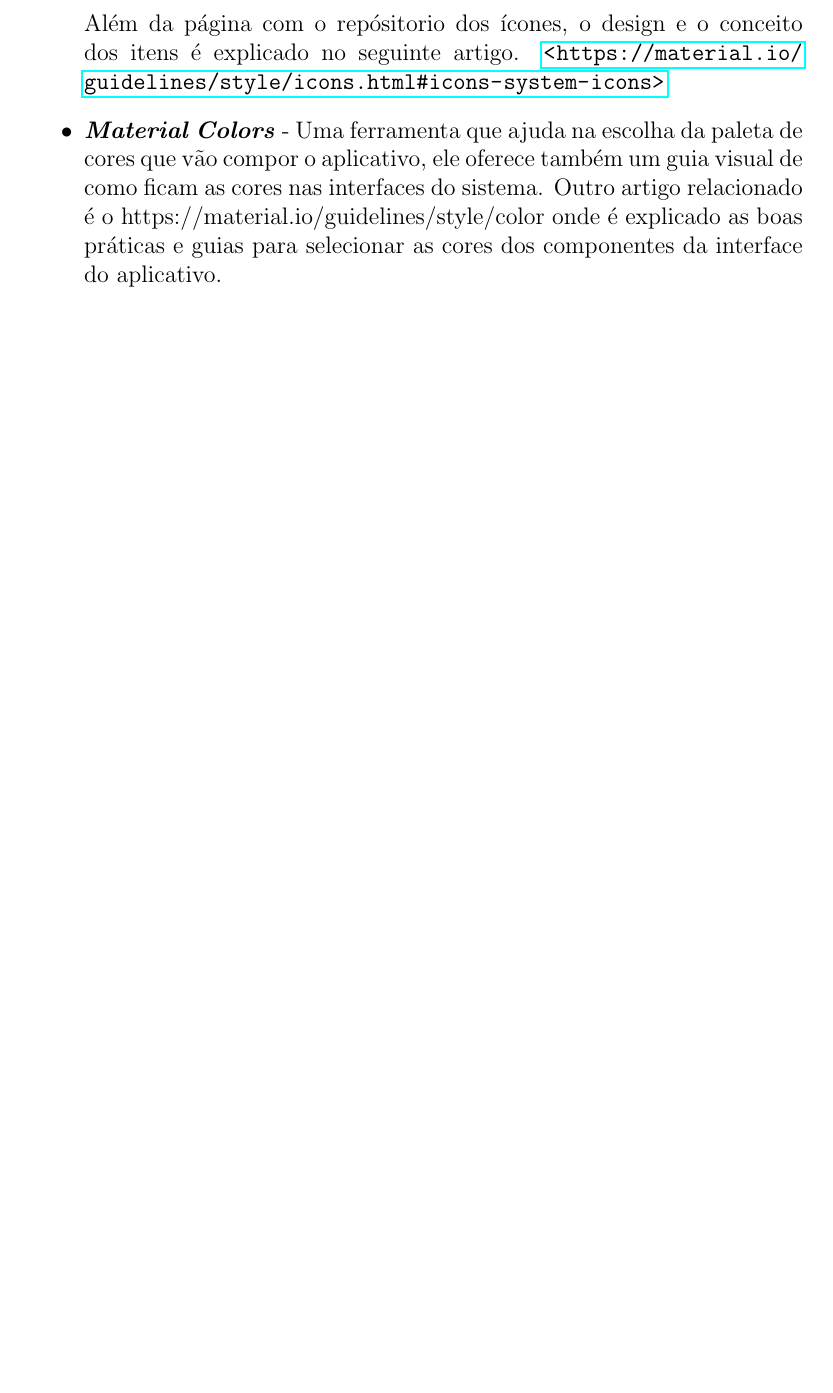
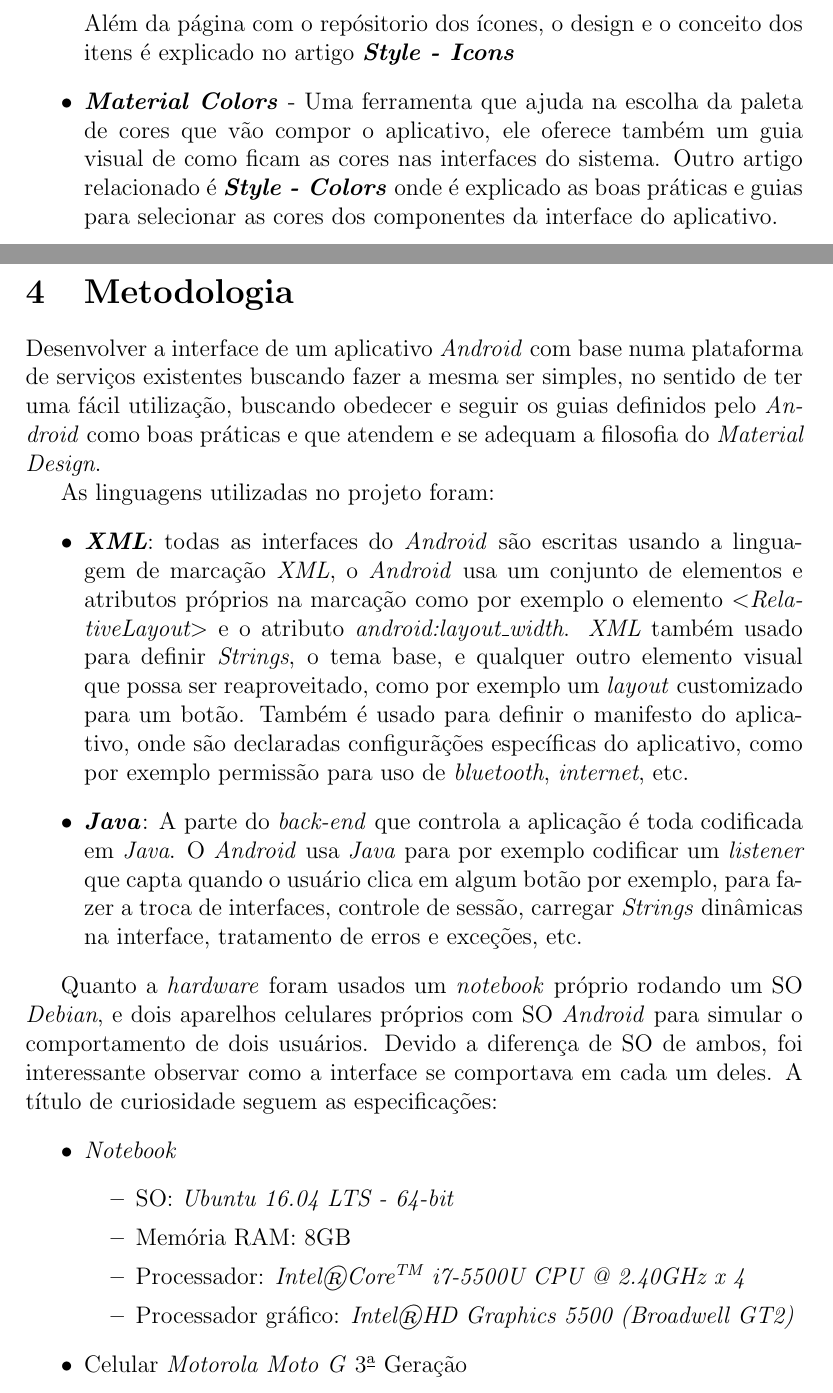
Before and after one commit to brunoshimada/tcc_relatorio, a LaTeX paper (report.tex): part of page 10 of 10 before the commit and two parts of pages 10 and 11 of 12 after it, the two joined at a grey line, cut so that both start at the same text, the shorter picture padded with empty space. Compiled offline with pdfLaTeX.

Commit message:
Metodologia escrita

```diff
--- a/report.tex
+++ b/report.tex
@@ -3,6 +3,10 @@
 \usepackage{hyperref}
 \usepackage{graphicx}
 \graphicspath{ {images/} }
+
+\makeatletter
+\renewcommand*\l@section{\@dottedtocline{1}{0em}{1.5em}}
+\makeatother
 
 \title{Relat\'orio - PSG2}
 \author{Bruno Yoshikazu Shimada}
@@ -123,6 +130,30 @@ Durante a elabora\c{c}\~ao do rascunho das interfaces do aplicativo uma p\'agina
 		\caption{\'Icone usado para simbolizar a a\c{c}\~ao de pagamento}
 	\end{figure}
 
-	Al\'em da p\'agina com o rep\'ositorio dos \'icones, o design e o conceito dos itens \'e explicado no seguinte artigo. \url{<https://material.io/guidelines/style/icons.html#icons-system-icons>}
+	Al\'em da p\'agina com o rep\'ositorio dos \'icones, o design e o conceito dos itens \'e explicado no artigo \textbf{\textit{Style - Icons}}
+	%\url{<https://material.io/guidelines/style/icons.html#icons-system-icons>}
 
-	\item \textbf{\textit{Material Colors}} - Uma ferramenta que ajuda na escolha da paleta de cores que v\~ao compor o aplicativo, ele oferece tamb\'em um guia visual de como ficam as cores nas interfaces do sistema. Outro artigo relacionado \'e o https://material.io/guidelines/style/color onde \'e explicado as boas pr\'aticas e guias para selecionar as cores dos componentes da interface do aplicativo.
+	\item \textbf{\textit{Material Colors}} - Uma ferramenta que ajuda na escolha da paleta de cores que v\~ao compor o aplicativo, ele oferece tamb\'em um guia visual de como ficam as cores nas interfaces do sistema. Outro artigo relacionado \'e \textbf{\textit{Style - Colors}} onde \'e explicado as boas pr\'aticas e guias para selecionar as cores dos componentes da interface do aplicativo.
+	%https://material.io/guidelines/style/color
+\end{itemize}
+\newpage
+\section{Metodologia}
+Desenvolver a interface de um aplicativo \textit{Android} com base numa plataforma de servi\c{c}os existentes buscando fazer a mesma ser simples, no sentido de ter uma f\'acil utiliza\c{c}\~ao, buscando obedecer e seguir os guias definidos pelo \textit{Android} como boas pr\'aticas e que atendem e se adequam a filosofia do \textit{Material Design}.
+
+As linguagens utilizadas no projeto foram:
+\begin{itemize}
+	\item \textbf{\textit{XML}}: todas as interfaces do \textit{Android} s\~ao escritas usando a linguagem de marca\c{c}\~ao \textit{XML}, o \textit{Android} usa um conjunto de elementos e atributos pr\'oprios na marca\c{c}\~ao como por exemplo o elemento \textit{\textless{RelativeLayout}\textgreater} e o atributo \textit{android:layout\_width}. \textit{XML} tamb\'em usado para definir \textit{Strings}, o tema base, e qualquer outro elemento visual que possa ser reaproveitado, como por exemplo um \textit{layout} customizado para um bot\~ao. Tamb\'em \'e usado para definir o manifesto do aplicativo, onde s\~ao declaradas configur\~a\c{c}\~oes espec\'ificas do aplicativo, como por exemplo permiss\~ao para uso de \textit{bluetooth}, \textit{internet}, etc.
+	\item \textbf{\textit{Java}}: A parte do \textit{back-end} que controla a aplica\c{c}\~ao \'e toda codificada em \textit{Java}. O \textit{Android} usa \textit{Java} para por exemplo codificar um \textit{listener} que capta quando o usu\'ario clica em algum bot\~ao por exemplo, para fazer a troca de interfaces, controle de sess\~ao, carregar \textit{Strings} dinâmicas na interface, tratamento de erros e exce\c{c}\~oes, etc.
+\end{itemize}
+
+Quanto a \textit{hardware} foram usados um \textit{notebook} pr\'oprio rodando um SO \textit{Debian}, e dois aparelhos celulares pr\'oprios com SO \textit{Android} para simular o comportamento de dois usu\'arios. Devido a diferen\c{c}a de SO de ambos, foi interessante observar como a interface se comportava em cada um deles. A t\'itulo de curiosidade seguem as especifica\c{c}\~oes:
+\begin{itemize}
+	\item \textit{Notebook}
+	\begin{itemize}
+		\item SO: \textit{Ubuntu 16.04 LTS - 64-bit}
+		\item Mem\'oria RAM: 8GB
+		\item Processador: \textit{Intel\textregistered Core\textsuperscript{TM} i7-5500U CPU @ 2.40GHz x 4}
+		\item Processador gr\'afico: \textit{Intel\textregistered HD Graphics 5500 (Broadwell GT2)}
+	\end{itemize}
+	\item Celular \textit{Motorola Moto G} 3\textsuperscript{\underline{a}} Gera\c{c}\~ao
+	\begin{itemize}
```
Also changed, not shown: report.pdf, report.tex (19 more changed lines), 5 other files.
